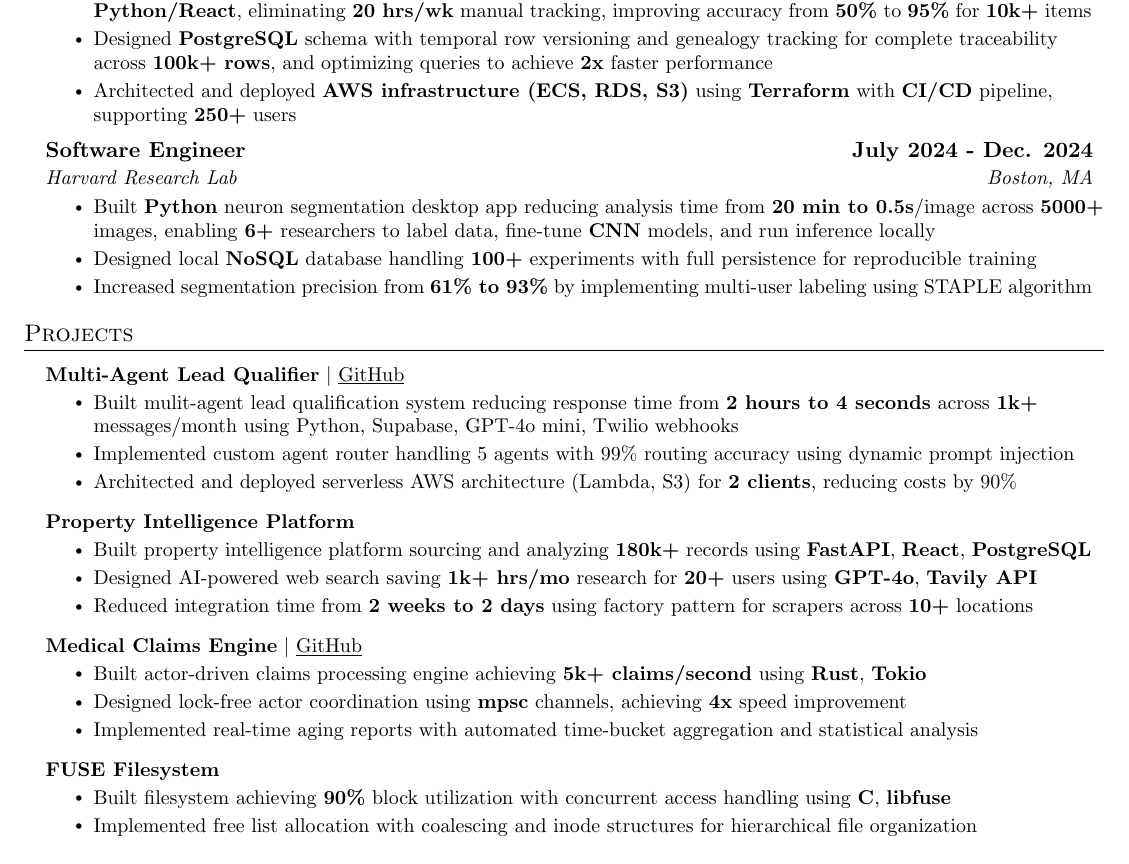
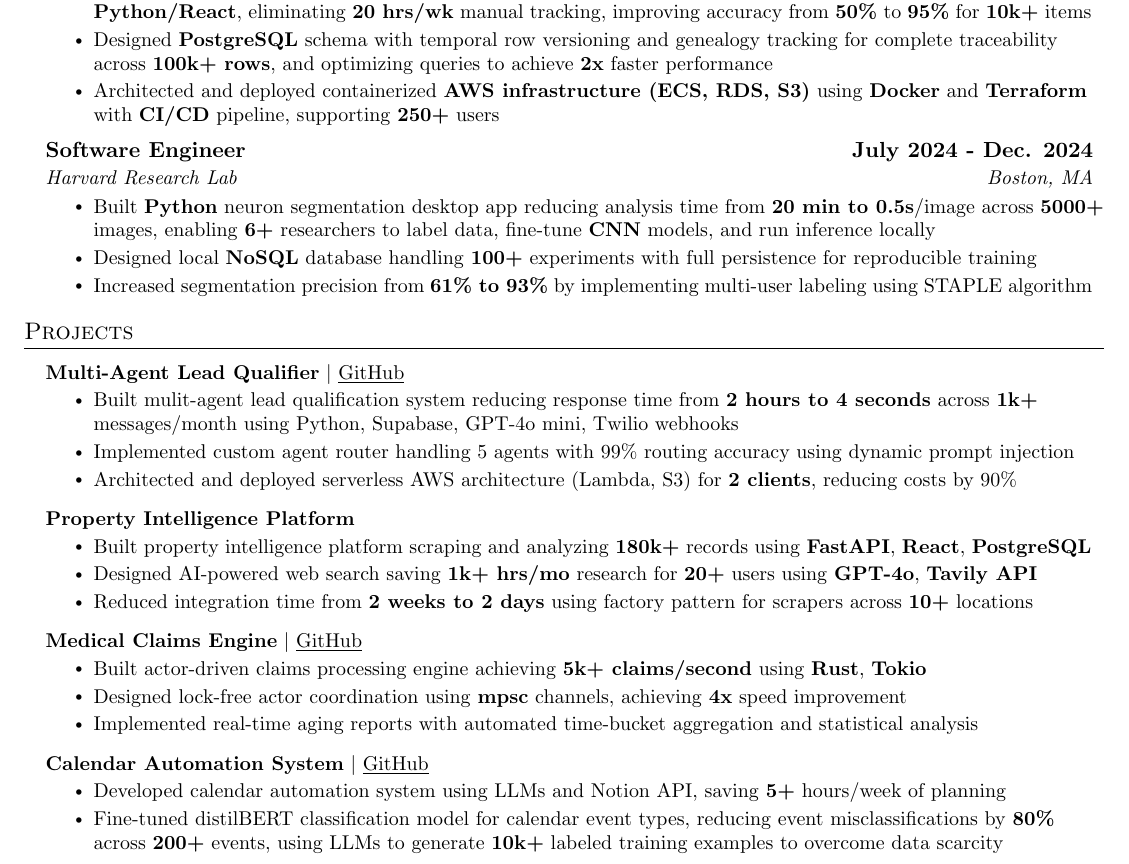
Before and after one commit to josh-segal/resume, a LaTeX CV (Joshua_Segal_Resume.tex): part of the page, cut so that both start at the same text. Compiled offline with pdfLaTeX.

Commit message:
swe resume updates

```diff
--- a/Joshua_Segal_Resume.tex
+++ b/Joshua_Segal_Resume.tex
@@ -133,7 +133,7 @@
       \resumeItemListStart
       \resumeItem{Led team of 6 engineers building production warehouse management system for hardtech manufacturer using {\textbf{Python/React}}, eliminating {\textbf{20 hrs/wk}} manual tracking, improving accuracy from {\textbf{50\%}} to {\textbf{95\%}} for {\textbf{10k+}} items}
       \resumeItem{Designed {\textbf{PostgreSQL}} schema with temporal row versioning and genealogy tracking for complete traceability across {\textbf{100k+ rows}}, and optimizing queries to achieve {\textbf{2x}} faster performance}
-      \resumeItem{Architected and deployed {\textbf{AWS infrastructure (ECS, RDS, S3)}} using {\textbf{Terraform}} with {\textbf{CI/CD}} pipeline, supporting {\textbf{250+}} users}
+      \resumeItem{Architected and deployed containerized {\textbf{AWS infrastructure (ECS, RDS, S3)}} using {\textbf{Docker}} and {\textbf{Terraform}} with {\textbf{CI/CD}} pipeline, supporting {\textbf{250+}} users}
       % \resumeItem{Building production warehouse management system using Python and React, replacing manual tracking in industrial manufacturing warehouse and improving inventory accuracy to 95\% across 10,000+ items}
       % \resumeItem{Led team of 6 engineers in 20+ client conversations to define and prioritize requirements}
       % \resumeItem{Architected cloud infrastructure using AWS and Terraform with CI/CD, supporting 250+ concurrent users}
@@ -218,7 +218,7 @@
           {\textbf{\textbf{Property Intelligence Platform}}}
           {}
           \resumeItemListStart
-            \resumeItem{Built property intelligence platform sourcing and analyzing {\textbf{180k+}} records using {\textbf{FastAPI}}, {\textbf{React}}, {\textbf{PostgreSQL}}}
+            \resumeItem{Built property intelligence platform scraping and analyzing {\textbf{180k+}} records using {\textbf{FastAPI}}, {\textbf{React}}, {\textbf{PostgreSQL}}}
             \resumeItem{Designed AI-powered web search saving {\textbf{1k+ hrs/mo}} research for {\textbf{20+}} users using {\textbf{GPT-4o}}, {\textbf{Tavily API}}}
             \resumeItem{Reduced integration time from {\textbf{2 weeks to 2 days}} using factory pattern for scrapers across {\textbf{10+}} locations}
             % \resumeItem{Designed polling service with {\textbf{24-hour}} cron scheduling, change detection via content hashing, and differential updates to minimize redundant writes}
@@ -234,12 +234,22 @@
           \resumeItemListEnd
 
     \resumeProjectHeading
-          {\textbf{\textbf{FUSE Filesystem}}}
+          {\textbf{\textbf{Calendar Automation System}} $|$ {\underline{\href{https://github.com/josh-segal/assistant}{GitHub}}}}
           {}
           \resumeItemListStart
-            \resumeItem{Built filesystem achieving {\textbf{90\%}} block utilization with concurrent access handling using {\textbf{C}}, {\textbf{libfuse}}}
-            \resumeItem{Implemented free list allocation with coalescing and inode structures for hierarchical file organization}
+            \resumeItem{Developed calendar automation system using LLMs and Notion API, saving {\textbf{5+}} hours/week of planning}
+            \resumeItem{Fine-tuned distilBERT classification model for calendar event types, reducing event misclassifications by {\textbf{80\%}} across {\textbf{200+}} events, using LLMs to generate {\textbf{10k+}} labeled training examples to overcome data scarcity}
           \resumeItemListEnd
+
+
+
+    % \resumeProjectHeading
+    %       {\textbf{\textbf{FUSE Filesystem}}}
+    %       {}
+    %       \resumeItemListStart
+    %         \resumeItem{Built filesystem achieving {\textbf{90\%}} block utilization with concurrent access handling using {\textbf{C}}, {\textbf{libfuse}}}
+    %         \resumeItem{Implemented free list allocation with coalescing and inode structures for hierarchical file organization}
+    %       \resumeItemListEnd
 
       % \resumeProjectHeading
       %     {\textbf{\textbf{Roommate Matching App}} $|$ \emph{300+ Users $|$ \$3600+ Revenue $|$ {\underline{\href{https://www.houseflyai.com/}{Website}}}}}{}
```
Also changed, not shown: Joshua_Segal_Resume.pdf.
